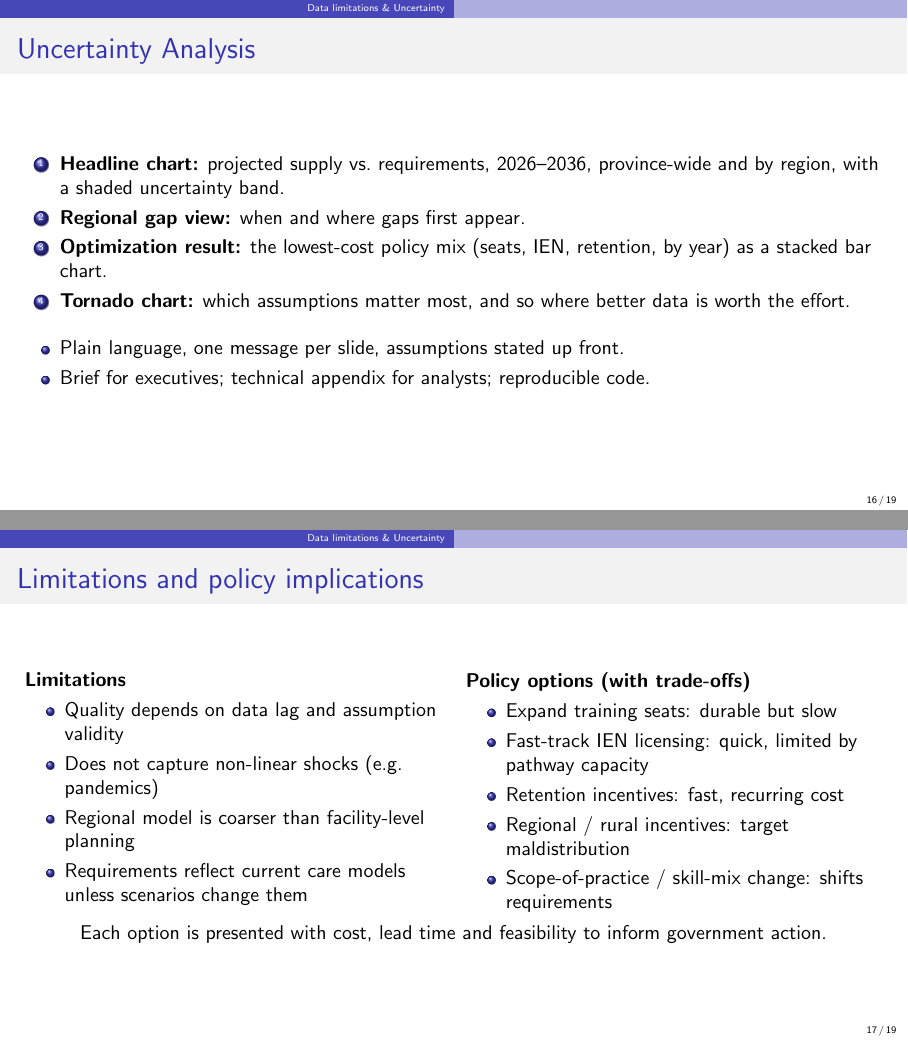
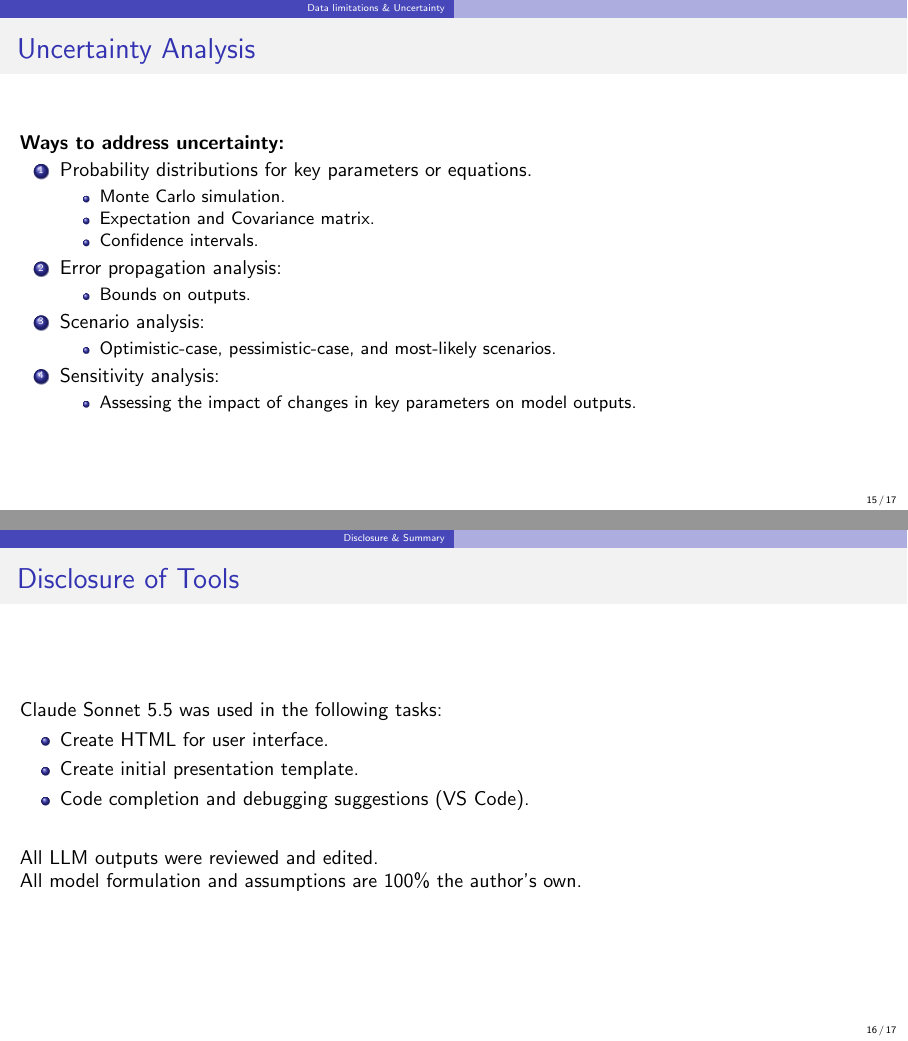
Before and after one commit to jorge-antares/healthworkforce, LaTeX slides (presentation/presentation.tex): pages 16 and 17 of 19 before the commit and pages 15 and 16 of 17 after it, joined at a grey line. Compiled offline with pdfLaTeX.

Commit message:
Last changes

```diff
--- a/presentation/presentation.tex
+++ b/presentation/presentation.tex
@@ -290,45 +287,31 @@
 
 
 \begin{frame}{Uncertainty Analysis}
+    \textbf{Ways to address uncertainty:}
     \begin{enumerate}
-        \item \textbf{Headline chart:} projected supply vs.\ requirements, 2026--2036, province-wide and by region, with a shaded uncertainty band.
-        \item \textbf{Regional gap view:} when and where gaps first appear.
-        \item \textbf{Optimization result:} the lowest-cost policy mix (seats, IEN, retention, by year) as a stacked bar chart.
-        \item \textbf{Tornado chart:} which assumptions matter most, and so where better data is worth the effort.
+        \item Probability distributions for key parameters or equations.
+        \begin{itemize}
+            \item Monte Carlo simulation.
+            \item Expectation and Covariance matrix.
+            \item Confidence intervals.
+        \end{itemize}
+        \item Error propagation analysis:
+        \begin{itemize}
+            \item Bounds on outputs.
+        \end{itemize}
+        \item Scenario analysis:
+        \begin{itemize}
+            \item Optimistic-case, pessimistic-case, and most-likely scenarios.
+        \end{itemize}
+        \item Sensitivity analysis:
+        \begin{itemize}
+            \item Assessing the impact of changes in key parameters on model outputs.
+        \end{itemize}
     \end{enumerate}
-    \vspace{0.2cm}
-    \begin{itemize}
-        \item Plain language, one message per slide, assumptions stated up front.
-        \item Brief for executives; technical appendix for analysts; reproducible code.
-    \end{itemize}
-\end{frame}
-
-\begin{frame}{Limitations and policy implications}
-    \begin{columns}[T]
-        \column{0.48\textwidth}
-        \textbf{Limitations}
-        \begin{itemize}
-            \item Quality depends on data lag and assumption validity
-            \item Does not capture non-linear shocks (e.g.\ pandemics)
-            \item Regional model is coarser than facility-level planning
-            \item Requirements reflect current care models unless scenarios change them
-        \end{itemize}
-        \column{0.48\textwidth}
-        \textbf{Policy options (with trade-offs)}
-        \begin{itemize}
-            \item Expand training seats: durable but slow
-            \item Fast-track IEN licensing: quick, limited by pathway capacity
-            \item Retention incentives: fast, recurring cost
-            \item Regional / rural incentives: target maldistribution
-            \item Scope-of-practice / skill-mix change: shifts requirements
-        \end{itemize}
-    \end{columns}
-    \vspace{0.2cm}
-    \centering Each option is presented with cost, lead time and feasibility to inform government action.
 \end{frame}
 
 
-\section{Disclosure}
+\section{Disclosure \& Summary}
 \begin{frame}{Disclosure of Tools}
     Claude Sonnet 5.5 was used in the following tasks:
     \begin{itemize}
@@ -338,7 +321,7 @@
     \end{itemize}
     \vspace{0.5cm}
     All LLM outputs were reviewed and edited.\\
-    All model formulation and assumptions are 100\% mine.
+    All model formulation and assumptions are 100\% the author's own.
 \end{frame}
 
 
```
Also changed, not shown: presentation/presentation.pdf, presentation/presentation.tex (29 more changed lines).
